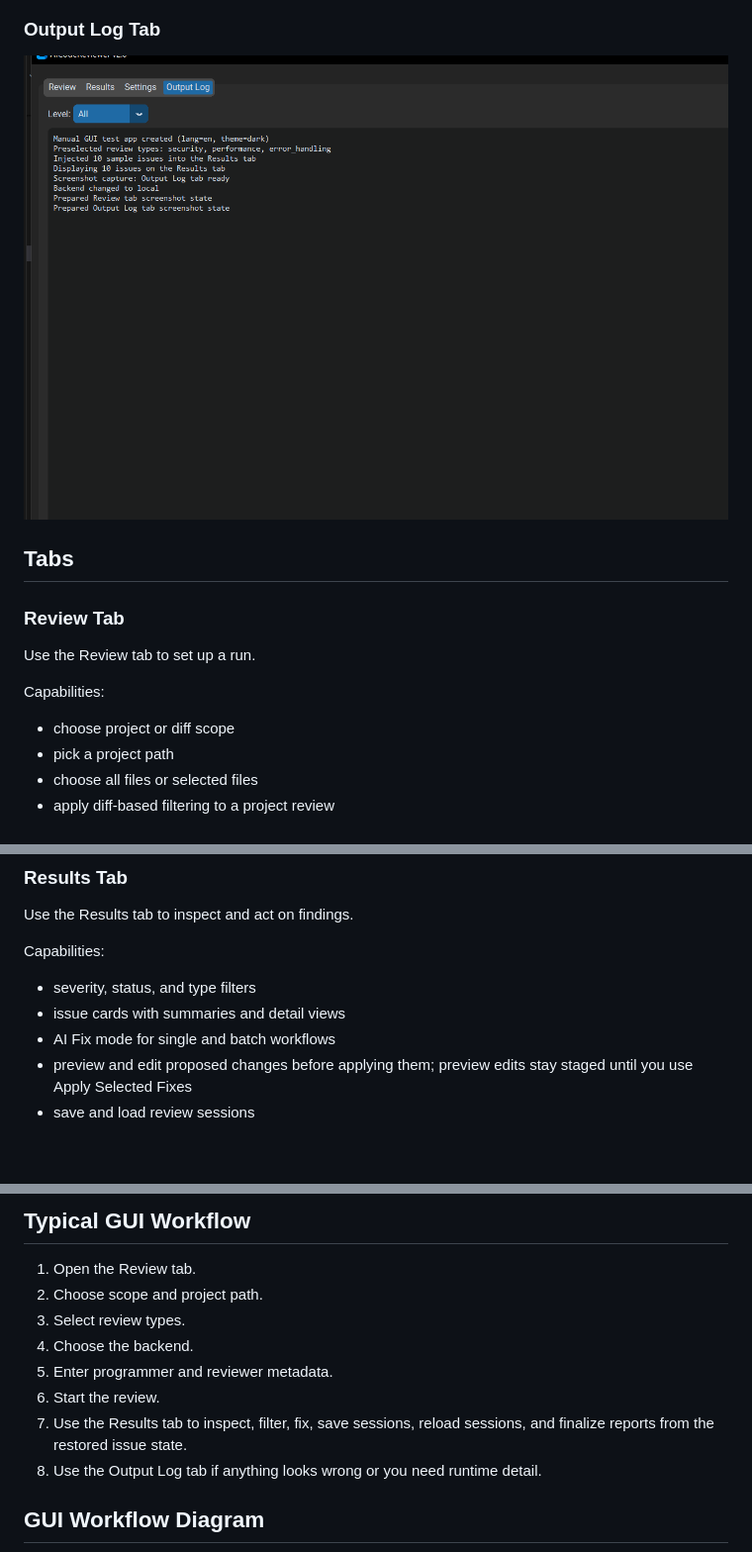
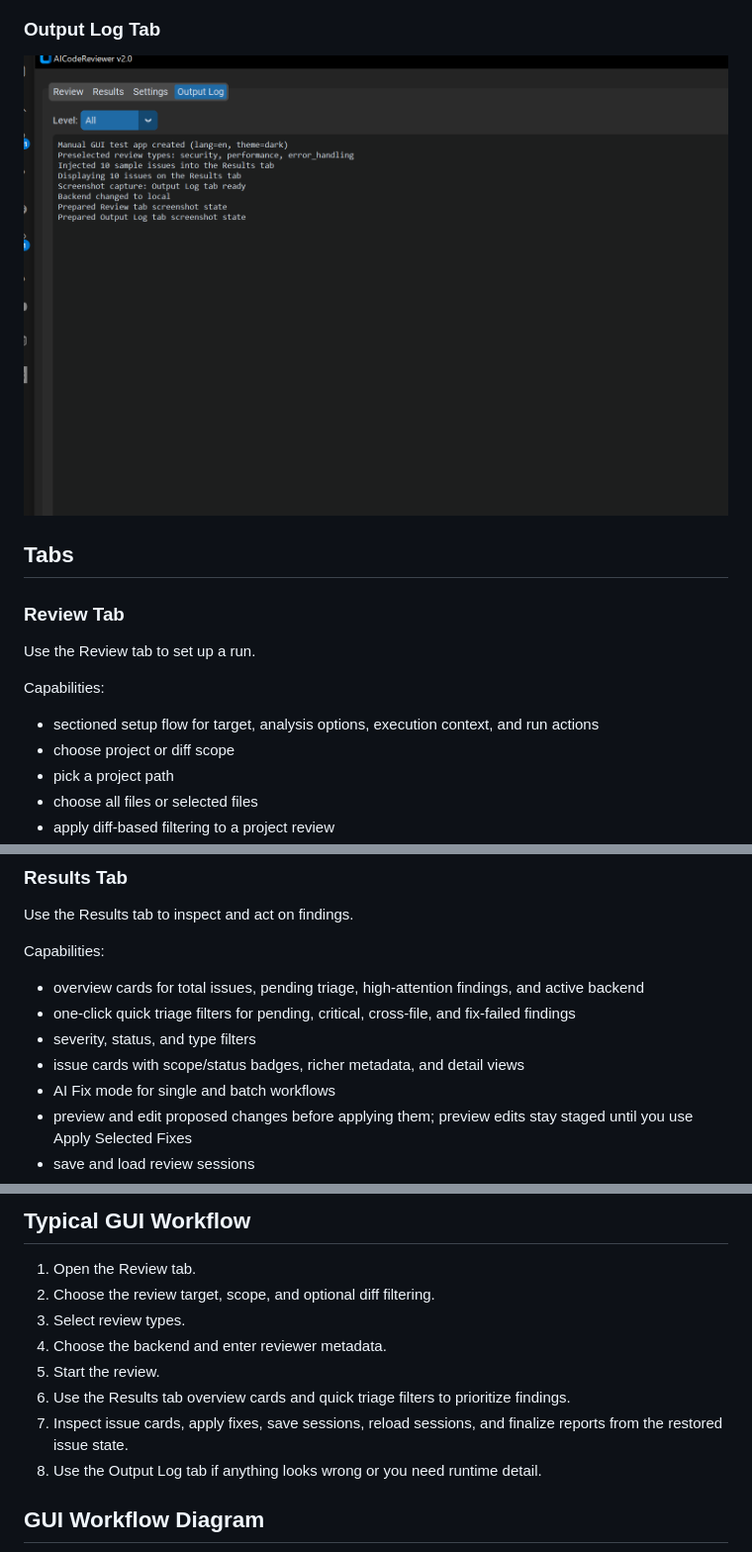
Before and after one commit to gallaway-jp/AICodeReviewer, a Markdown page: docs/gui.md, 3 parts joined by grey strips. Shown at 99% size. Drawn GitHub-style; pictures changed too: docs/images/gui-output-log-tab.png; blank space fills up the shorter version.

```diff
--- a/docs/gui.md
+++ b/docs/gui.md
@@ -39,6 +39,7 @@ The screenshots below are generated from the real test-mode GUI with:
 Use the Review tab to set up a run.
 
 Capabilities:
+- sectioned setup flow for target, analysis options, execution context, and run actions
 - choose project or diff scope
 - pick a project path
 - choose all files or selected files
@@ -59,8 +60,10 @@ Additional controls:
 Use the Results tab to inspect and act on findings.
 
 Capabilities:
+- overview cards for total issues, pending triage, high-attention findings, and active backend
+- one-click quick triage filters for pending, critical, cross-file, and fix-failed findings
 - severity, status, and type filters
-- issue cards with summaries and detail views
+- issue cards with scope/status badges, richer metadata, and detail views
 - AI Fix mode for single and batch workflows
 - preview and edit proposed changes before applying them; preview edits stay staged until you use Apply Selected Fixes
 - save and load review sessions
@@ -92,12 +95,12 @@ Capabilities:
 ## Typical GUI Workflow
 
 1. Open the Review tab.
-2. Choose scope and project path.
+2. Choose the review target, scope, and optional diff filtering.
 3. Select review types.
-4. Choose the backend.
-5. Enter programmer and reviewer metadata.
-6. Start the review.
-7. Use the Results tab to inspect, filter, fix, save sessions, reload sessions, and finalize reports from the restored issue state.
+4. Choose the backend and enter reviewer metadata.
+5. Start the review.
+6. Use the Results tab overview cards and quick triage filters to prioritize findings.
+7. Inspect issue cards, apply fixes, save sessions, reload sessions, and finalize reports from the restored issue state.
 8. Use the Output Log tab if anything looks wrong or you need runtime detail.
 
 ## GUI Workflow Diagram
```
Also changed, not shown: README.md (+2 -0 lines), docs/images/gui-ai-fix-mode.png, docs/images/gui-results-tab.png, docs/images/gui-review-tab.png, 5 other files.
